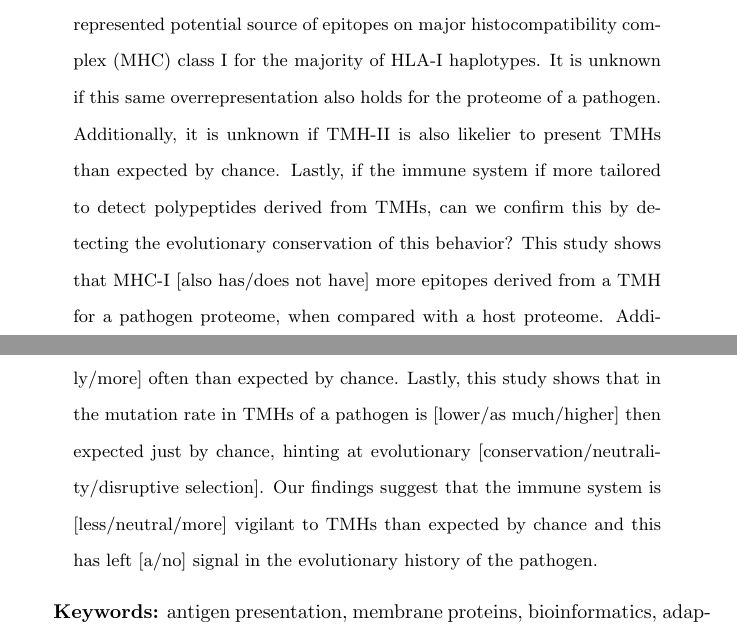
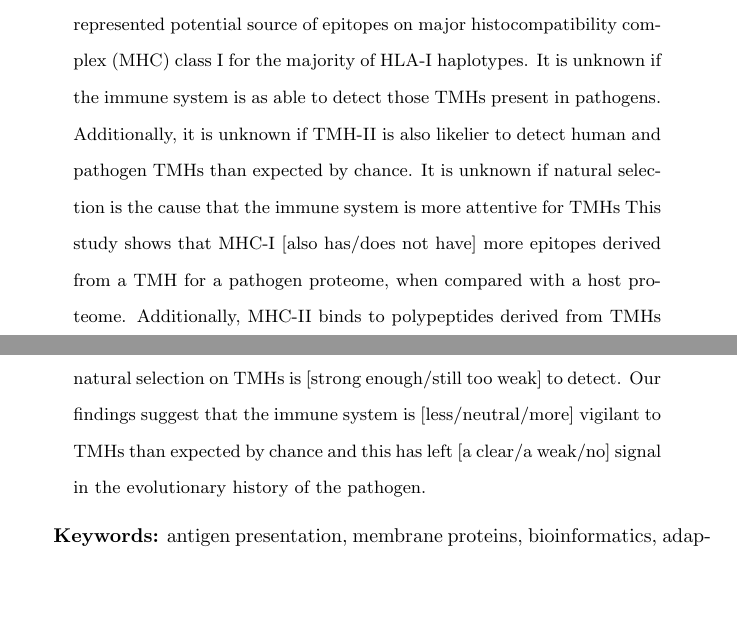
Before and after one commit to richelbilderbeek/bbbq_article, a LaTeX paper (article.tex): two parts of pages 1 and 2 of 19, joined at a grey line, cut so that both start at the same text, the shorter picture padded with empty space. Compiled offline with pdfLaTeX; a missing bibliography style is replaced by a similar one.

Commit message:
Improve abstract

```diff
--- a/article.tex
+++ b/article.tex
@@ -100,23 +100,22 @@ Groningen, Groningen, The Netherlands}
 Transmembrane helices (TMHs) in the human proteome
 are an overrepresented potential source of epitopes on major
 histocompatibility complex (MHC) class I for the majority of HLA-I haplotypes.
-It is unknown if this same overrepresentation
-also holds for the proteome of a pathogen.
-Additionally, it is unknown if TMH-II is also likelier to present
-TMHs than expected by chance.
-Lastly, if the immune system if more tailored to detect polypeptides
-derived from TMHs, can we confirm this by detecting the evolutionary
-conservation of this behavior?
+It is unknown if the immune system is as able to detect those
+TMHs present in pathogens.
+Additionally, it is unknown if TMH-II is also likelier to detect
+human and pathogen TMHs than expected by chance.
+It is unknown if natural selection is the cause that
+the immune system is more attentive for TMHs
 This study shows that MHC-I [also has/does not have] more
 epitopes derived from a TMH for a pathogen proteome, when compared with
 a host proteome.
 Additionally, MHC-II binds to polypeptides derived from TMHs
 [less/equally/more] often than expected by chance.
-Lastly, this study shows that in the mutation rate in TMHs of a pathogen
-is [lower/as much/higher] then expected just by chance, hinting at
-evolutionary [conservation/neutrality/disruptive selection].
+Lastly, we show that natural selection on TMHs is [strong enough/still too weak]
+to detect.
 Our findings suggest that the immune system is [less/neutral/more]
-vigilant to TMHs than expected by chance and this has left [a/no]
+vigilant to TMHs than expected by chance and this has
+left [a clear/a weak/no]
 signal in the evolutionary history of the pathogen.
 
 \end{abstract}
```
